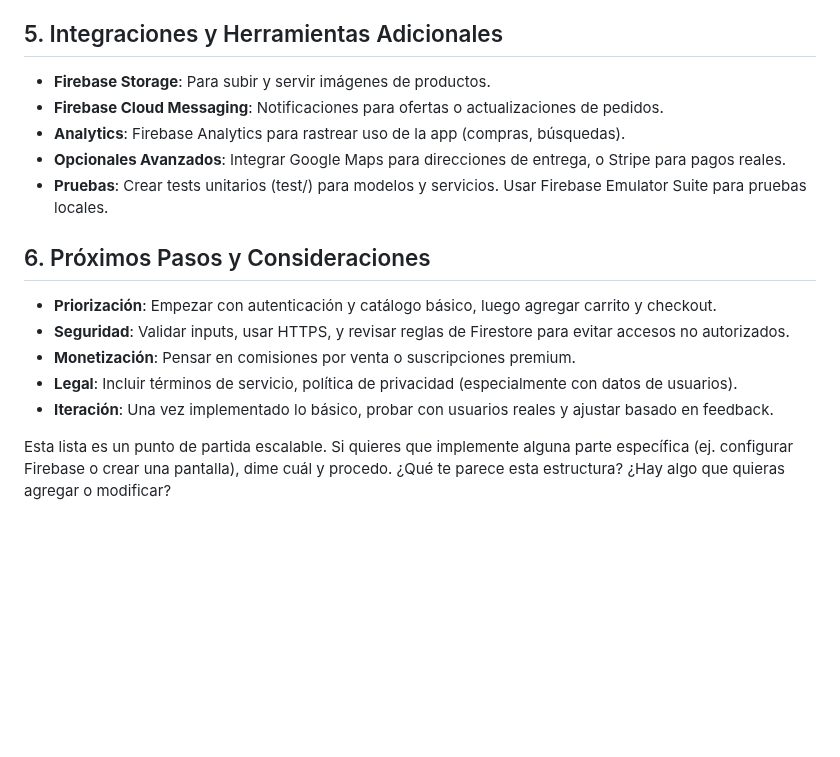
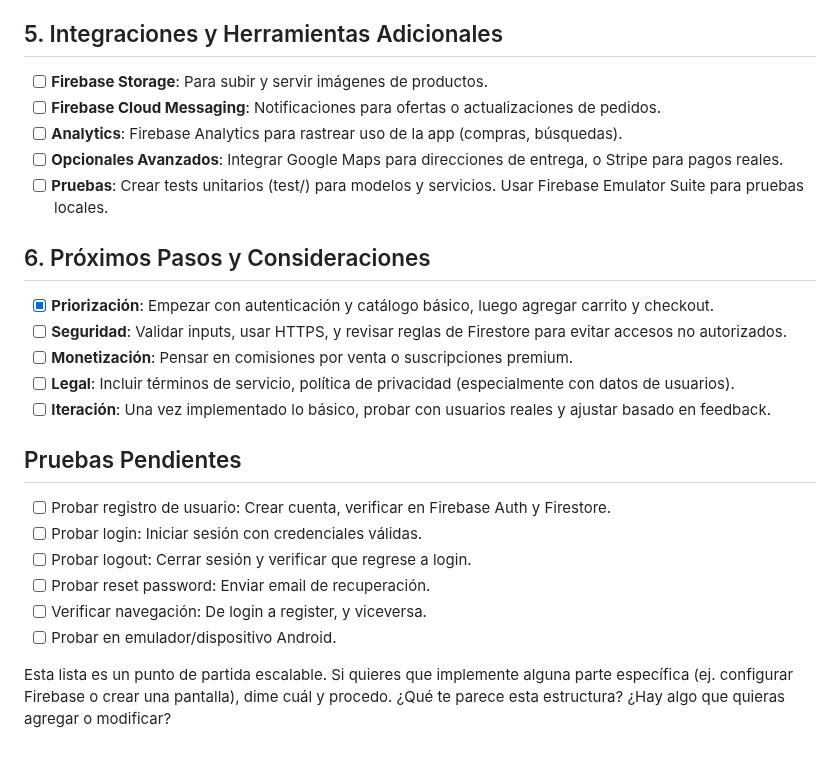
Before and after one commit to luismoron/saray, a Markdown page: docs/tasks.md, the part around one of its changes. Drawn GitHub-style; blank space fills up the shorter version.

Commit message:
Update tasks.md with completed items, pending tasks, and tests

```diff
--- a/docs/tasks.md
+++ b/docs/tasks.md
@@ -66,16 +66,24 @@ Aquí tienes una lista estructurada de pasos y componentes clave para arrancar y
 
 ## 5. Integraciones y Herramientas Adicionales
-- **Firebase Storage**: Para subir y servir imágenes de productos.
-- **Firebase Cloud Messaging**: Notificaciones para ofertas o actualizaciones de pedidos.
-- **Analytics**: Firebase Analytics para rastrear uso de la app (compras, búsquedas).
-- **Opcionales Avanzados**: Integrar Google Maps para direcciones de entrega, o Stripe para pagos reales.
-- **Pruebas**: Crear tests unitarios (test/) para modelos y servicios. Usar Firebase Emulator Suite para pruebas locales.
+- [ ] **Firebase Storage**: Para subir y servir imágenes de productos.
+- [ ] **Firebase Cloud Messaging**: Notificaciones para ofertas o actualizaciones de pedidos.
+- [ ] **Analytics**: Firebase Analytics para rastrear uso de la app (compras, búsquedas).
+- [ ] **Opcionales Avanzados**: Integrar Google Maps para direcciones de entrega, o Stripe para pagos reales.
+- [ ] **Pruebas**: Crear tests unitarios (test/) para modelos y servicios. Usar Firebase Emulator Suite para pruebas locales.
 
 ## 6. Próximos Pasos y Consideraciones
-- **Priorización**: Empezar con autenticación y catálogo básico, luego agregar carrito y checkout.
-- **Seguridad**: Validar inputs, usar HTTPS, y revisar reglas de Firestore para evitar accesos no autorizados.
-- **Monetización**: Pensar en comisiones por venta o suscripciones premium.
-- **Legal**: Incluir términos de servicio, política de privacidad (especialmente con datos de usuarios).
-- **Iteración**: Una vez implementado lo básico, probar con usuarios reales y ajustar basado en feedback.
+- [x] **Priorización**: Empezar con autenticación y catálogo básico, luego agregar carrito y checkout.
+- [ ] **Seguridad**: Validar inputs, usar HTTPS, y revisar reglas de Firestore para evitar accesos no autorizados.
+- [ ] **Monetización**: Pensar en comisiones por venta o suscripciones premium.
+- [ ] **Legal**: Incluir términos de servicio, política de privacidad (especialmente con datos de usuarios).
+- [ ] **Iteración**: Una vez implementado lo básico, probar con usuarios reales y ajustar basado en feedback.
+
+## Pruebas Pendientes
+- [ ] Probar registro de usuario: Crear cuenta, verificar en Firebase Auth y Firestore.
+- [ ] Probar login: Iniciar sesión con credenciales válidas.
+- [ ] Probar logout: Cerrar sesión y verificar que regrese a login.
+- [ ] Probar reset password: Enviar email de recuperación.
+- [ ] Verificar navegación: De login a register, y viceversa.
+- [ ] Probar en emulador/dispositivo Android.
 
 Esta lista es un punto de partida escalable. Si quieres que implemente alguna parte específica (ej. configurar Firebase o crear una pantalla), dime cuál y procedo. ¿Qué te parece esta estructura? ¿Hay algo que quieras agregar o modificar?
```
Also changed, not shown: other parts of docs/tasks.md (+54 -54 lines).
